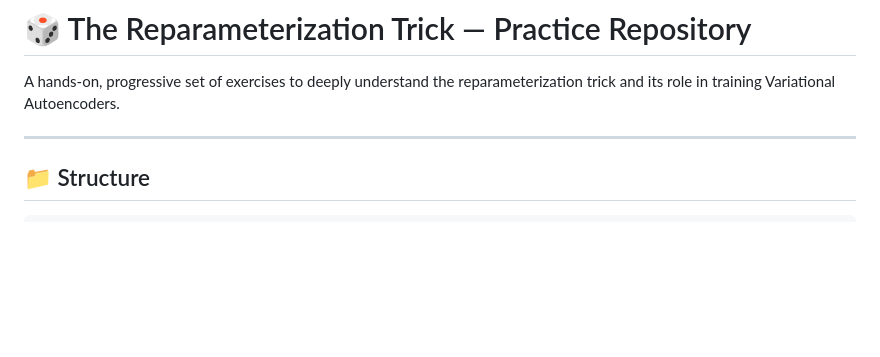
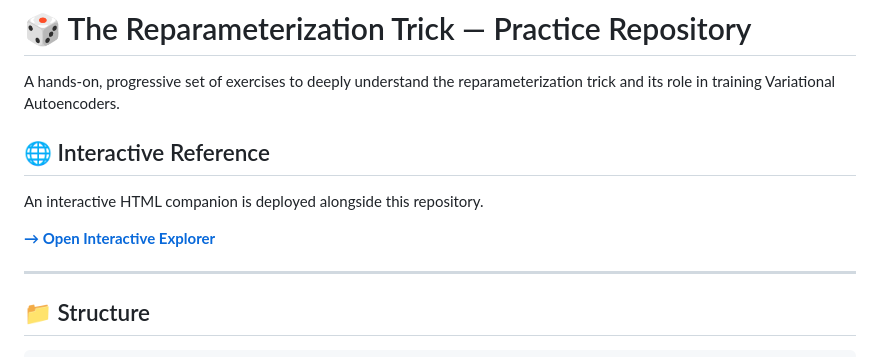
Before and after one commit to JeffreyRed/reparametrization_trick, a Markdown page: README.md, the part around the change. Drawn GitHub-style; blank space fills up the shorter version.

Commit message:
Add interactive reference section to README
Added a section for the interactive reference with a link.

```diff
--- a/README.md
+++ b/README.md
@@ -2,6 +2,12 @@
 
 A hands-on, progressive set of exercises to deeply understand the
 reparameterization trick and its role in training Variational Autoencoders.
+
+## 🌐 Interactive Reference
+
+An interactive HTML companion is deployed alongside this repository.
+
+**[→ Open Interactive Explorer](https://reparametrization-trick.vercel.app)**
 
 ---
 
```
